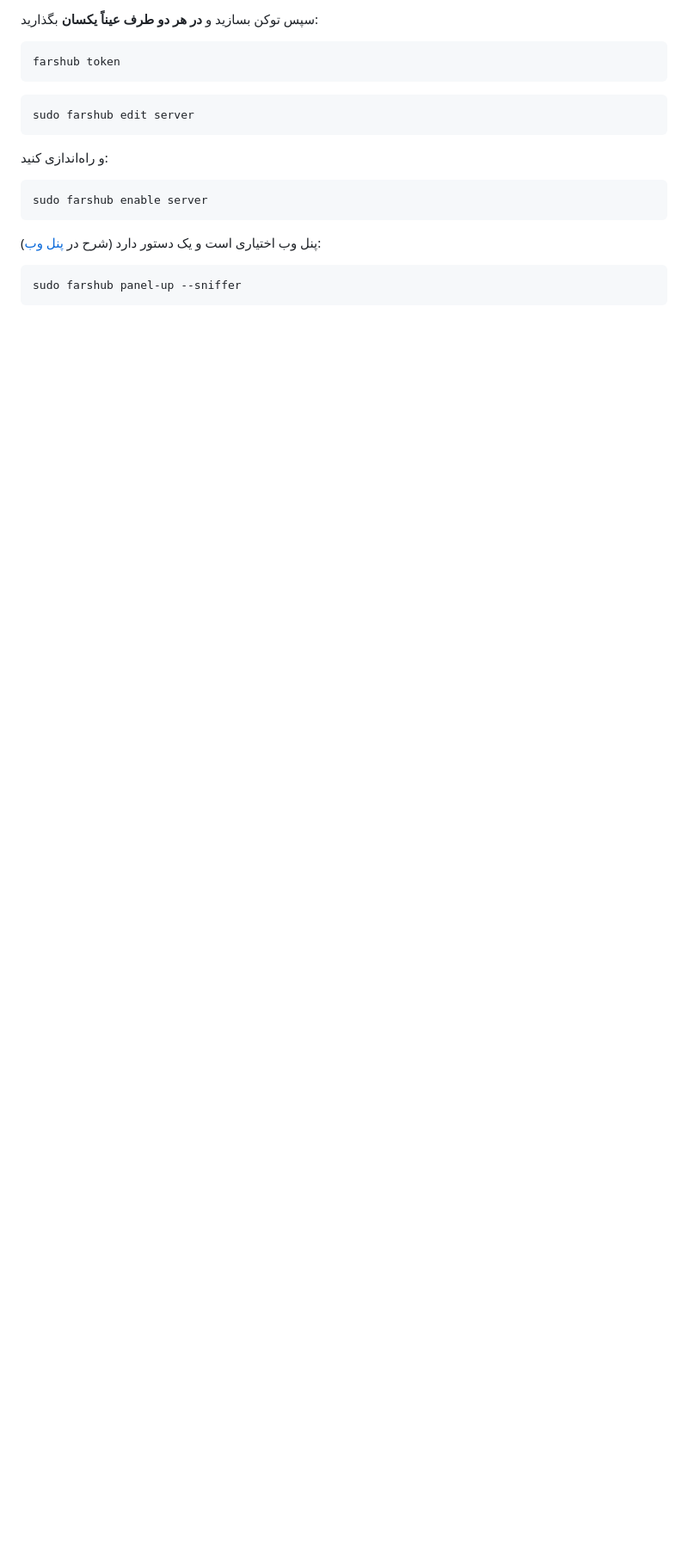
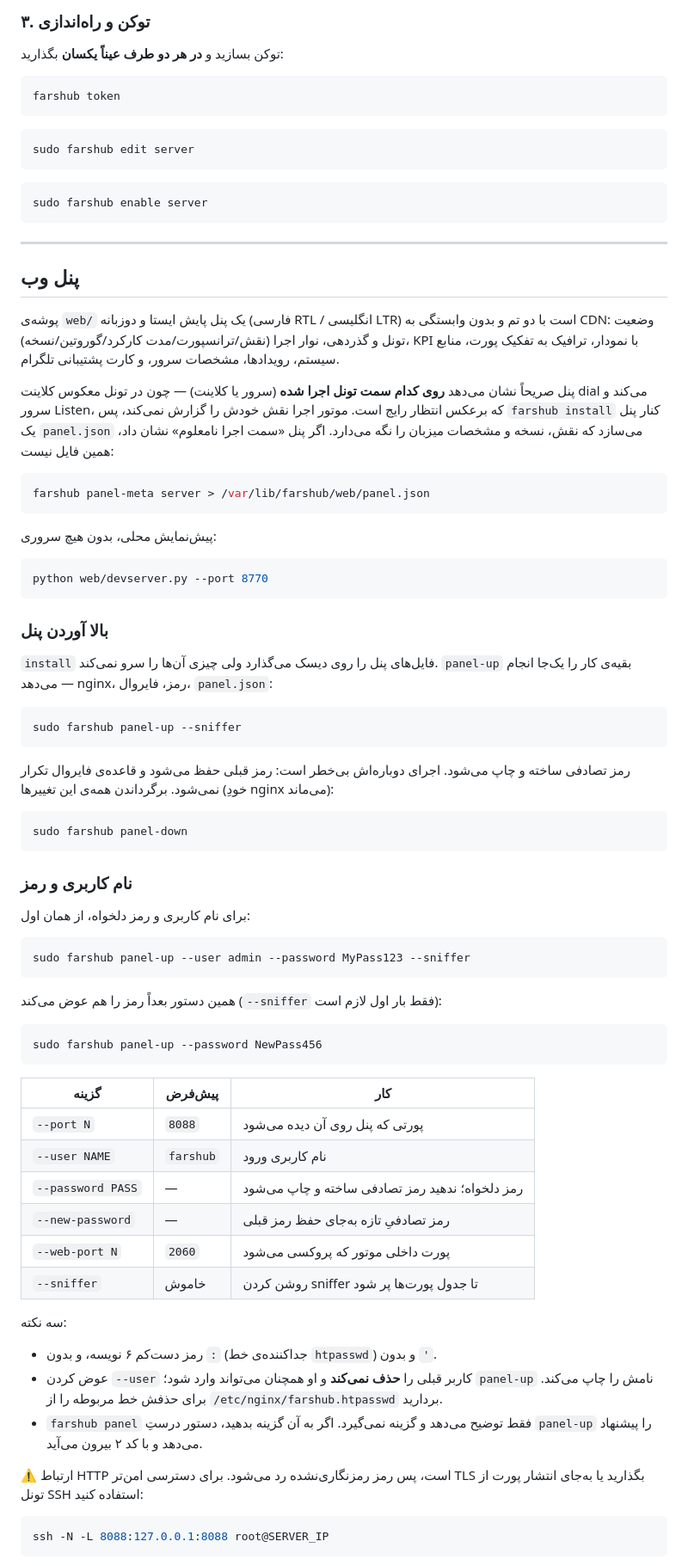
Before and after one commit to saeedgh837/FarsHub-Tunnel, a Markdown page: README.md, the part around one of its changes. Shown at 86% size. Drawn GitHub-style; blank space fills up the shorter version.

````diff
--- a/README.md
+++ b/README.md
@@ -90,5 +101,7 @@ sudo ./bin/farshub install server
 
-سپس توکن بسازید و **در هر دو طرف عیناً یکسان** بگذارید:
+### ۳. توکن و راه‌اندازی
+
+توکن بسازید و **در هر دو طرف عیناً یکسان** بگذارید:
 
 ```bash
 farshub token
@@ -98,14 +111,87 @@ farshub token
 sudo farshub edit server
 ```
 
-و راه‌اندازی کنید:
-
 ```bash
 sudo farshub enable server
 ```
 
-پنل وب اختیاری است و یک دستور دارد (شرح در [پنل وب](#پنل-وب)):
+---
+
+## پنل وب
+
+پوشه‌ی `web/` یک پنل پایش ایستا و دوزبانه (فارسی RTL / انگلیسی LTR) است با دو تم
+و بدون وابستگی به CDN: وضعیت تونل و گذردهی، نوار اجرا (نقش/ترانسپورت/مدت
+کارکرد/گوروتین/نسخه)، KPI با نمودار، ترافیک به تفکیک پورت، منابع سیستم،
+رویدادها، مشخصات سرور، و کارت پشتیبانی تلگرام.
+
+پنل صریحاً نشان می‌دهد **روی کدام سمت تونل اجرا شده** (سرور یا کلاینت) — چون در
+تونل معکوس کلاینت dial می‌کند و سرور Listen، که برعکس انتظار رایج است. موتور
+اجرا نقش خودش را گزارش نمی‌کند، پس `farshub install` کنار پنل یک `panel.json`
+می‌سازد که نقش، نسخه و مشخصات میزبان را نگه می‌دارد. اگر پنل «سمت اجرا نامعلوم»
+نشان داد، همین فایل نیست:
+
+```bash
+farshub panel-meta server > /var/lib/farshub/web/panel.json
+```
+
+پیش‌نمایش محلی، بدون هیچ سروری:
+
+```bash
+python web/devserver.py --port 8770
+```
+
+### بالا آوردن پنل
+
+`install` فایل‌های پنل را روی دیسک می‌گذارد ولی چیزی آن‌ها را سرو نمی‌کند.
+`panel-up` بقیه‌ی کار را یک‌جا انجام می‌دهد — nginx، رمز، فایروال، `panel.json`:
 
 ```bash
 sudo farshub panel-up --sniffer
 ```
+
+رمز تصادفی ساخته و چاپ می‌شود. اجرای دوباره‌اش بی‌خطر است: رمز قبلی حفظ می‌شود
+و قاعده‌ی فایروال تکرار نمی‌شود. برگرداندن همه‌ی این تغییرها (خودِ nginx می‌ماند):
+
+```bash
+sudo farshub panel-down
+```
+
+### نام کاربری و رمز
+
+برای نام کاربری و رمز دلخواه، از همان اول:
+
+```bash
+sudo farshub panel-up --user admin --password MyPass123 --sniffer
+```
+
+همین دستور بعداً رمز را هم عوض می‌کند (`--sniffer` فقط بار اول لازم است):
+
+```bash
+sudo farshub panel-up --password NewPass456
+```
+
+| گزینه | پیش‌فرض | کار |
+| --- | --- | --- |
+| `--port N` | `8088` | پورتی که پنل روی آن دیده می‌شود |
+| `--user NAME` | `farshub` | نام کاربری ورود |
+| `--password PASS` | — | رمز دلخواه؛ ندهید رمز تصادفی ساخته و چاپ می‌شود |
+| `--new-password` | — | رمز تصادفیِ تازه به‌جای حفظ رمز قبلی |
+| `--web-port N` | `2060` | پورت داخلی موتور که پروکسی می‌شود |
+| `--sniffer` | خاموش | روشن کردن sniffer تا جدول پورت‌ها پر شود |
+
+سه نکته:
+
+- رمز دست‌کم ۶ نویسه، و بدون `:` (جداکننده‌ی خط `htpasswd`) و بدون `'`.
+- عوض کردن `--user` کاربر قبلی را **حذف نمی‌کند** و او همچنان می‌تواند وارد شود؛
+  `panel-up` نامش را چاپ می‌کند. برای حذفش خط مربوطه را از
+  `/etc/nginx/farshub.htpasswd` بردارید.
+- `farshub panel` فقط توضیح می‌دهد و گزینه نمی‌گیرد. اگر به آن گزینه بدهید،
+  دستور درستِ `panel-up` را پیشنهاد می‌دهد و با کد ۲ بیرون می‌آید.
+
+⚠ ارتباط HTTP است، پس رمز رمزنگاری‌نشده رد می‌شود. برای دسترسی امن‌تر TLS
+بگذارید یا به‌جای انتشار پورت از تونل SSH استفاده کنید:
+
+```bash
+ssh -N -L 8088:127.0.0.1:8088 root@SERVER_IP
+```
+
````
Also changed, not shown: other parts of README.md (+98 -120 lines), docs/PANEL.md (+23 -2 lines).
